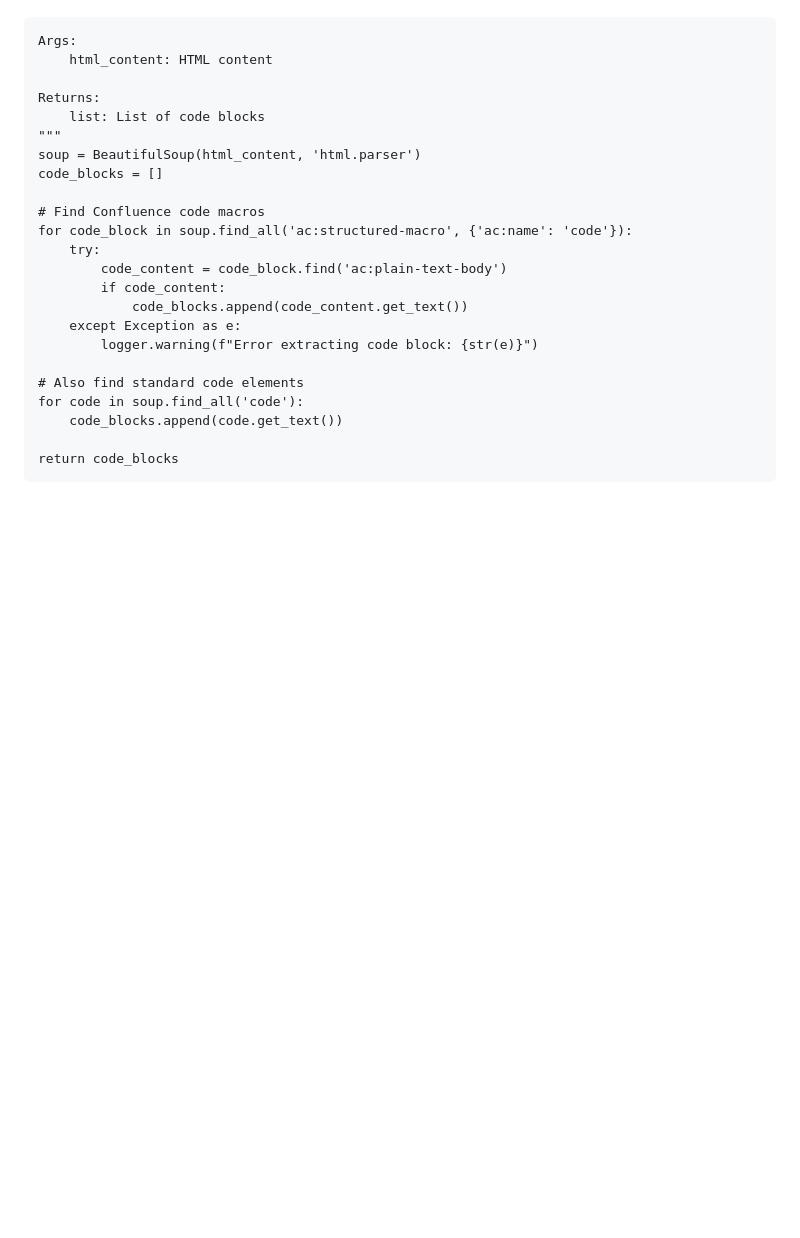
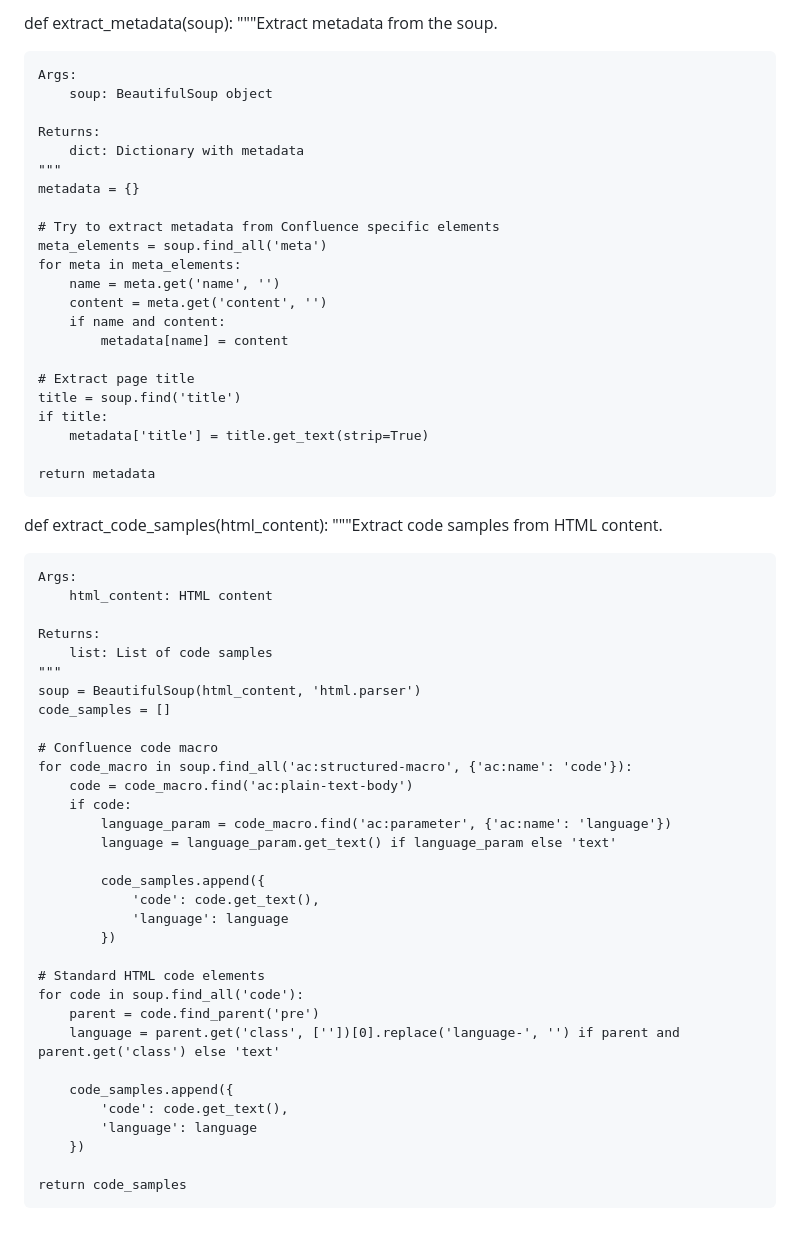
Before and after one commit to LRVIJAY2003/unstop, a Markdown page: README.md, the part around one of its changes. GitHub-like rendering; blank space fills up the shorter version.

```diff
--- a/README.md
+++ b/README.md
@@ -130,24 +140,61 @@ def extract_code_blocks(html_content):
+def extract_metadata(soup):
+    """Extract metadata from the soup.
+
+    Args:
+        soup: BeautifulSoup object
+
+    Returns:
+        dict: Dictionary with metadata
+    """
+    metadata = {}
+
+    # Try to extract metadata from Confluence specific elements
+    meta_elements = soup.find_all('meta')
+    for meta in meta_elements:
+        name = meta.get('name', '')
+        content = meta.get('content', '')
+        if name and content:
+            metadata[name] = content
+
+    # Extract page title
+    title = soup.find('title')
+    if title:
+        metadata['title'] = title.get_text(strip=True)
+
+    return metadata
+
+def extract_code_samples(html_content):
+    """Extract code samples from HTML content.
 
     Args:
         html_content: HTML content
 
     Returns:
-        list: List of code blocks
+        list: List of code samples
     """
     soup = BeautifulSoup(html_content, 'html.parser')
-    code_blocks = []
+    code_samples = []
 
-    # Find Confluence code macros
-    for code_block in soup.find_all('ac:structured-macro', {'ac:name': 'code'}):
-        try:
-            code_content = code_block.find('ac:plain-text-body')
-            if code_content:
-                code_blocks.append(code_content.get_text())
-        except Exception as e:
-            logger.warning(f"Error extracting code block: {str(e)}")
+    # Confluence code macro
+    for code_macro in soup.find_all('ac:structured-macro', {'ac:name': 'code'}):
+        code = code_macro.find('ac:plain-text-body')
+        if code:
+            language_param = code_macro.find('ac:parameter', {'ac:name': 'language'})
+            language = language_param.get_text() if language_param else 'text'
 
-    # Also find standard code elements
+            code_samples.append({
+                'code': code.get_text(),
+                'language': language
+            })
+
+    # Standard HTML code elements
     for code in soup.find_all('code'):
-        code_blocks.append(code.get_text())
+        parent = code.find_parent('pre')
+        language = parent.get('class', [''])[0].replace('language-', '') if parent and parent.get('class') else 'text'
 
-    return code_blocks
+        code_samples.append({
+            'code': code.get_text(),
+            'language': language
+        })
+
+    return code_samples
```
Also changed, not shown: other parts of README.md (+97 -87 lines).
